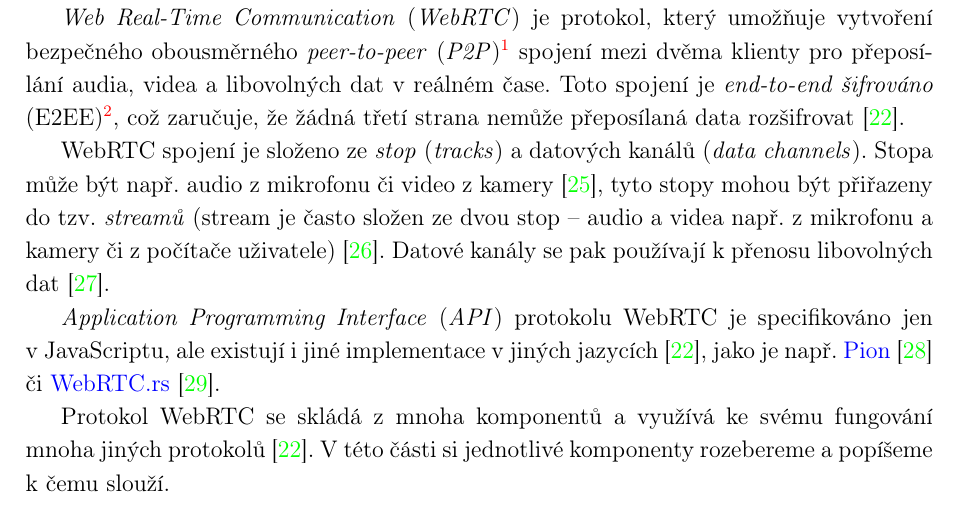
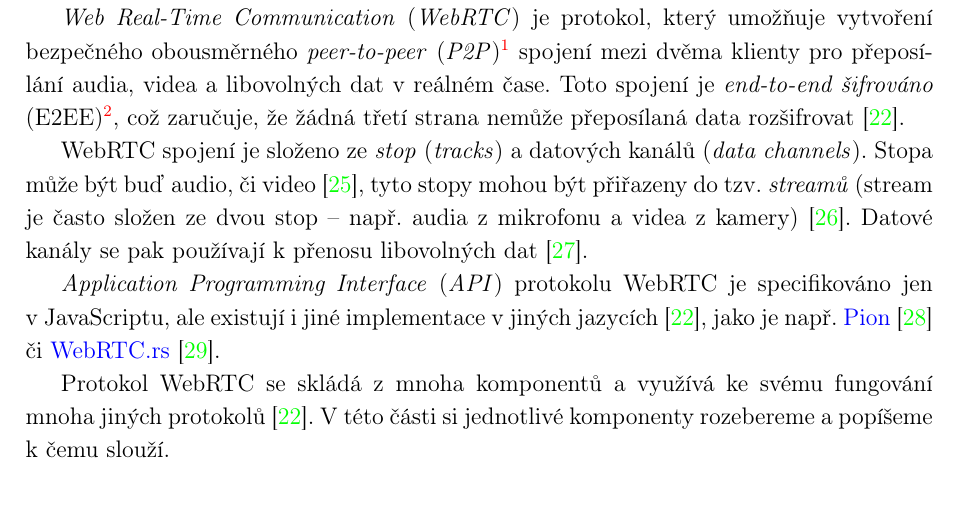
Before and after one commit to SimonBrandner/MatrixRTC-thesis, a LaTeX document (matrixRTC.tex, which reads sections/webrtc.tex): part of page 8 of 44, cut so that both start at the same text. Compiled offline with pdfLaTeX.

Commit message:
Make text more readable
Signed-off-by: Šimon Brandner <simon.bra.ag@gmail.com>

```diff
--- a/sections/webrtc.tex
+++ b/sections/webrtc.tex
@@ -18,12 +18,11 @@ uživatelé \cite{IBM-EndToEndEncryption}.}, což zaručuje, že žádná třet
 nemůže přeposílaná data rozšifrovat \cite{WebRTCForTheCurious}.
 
 WebRTC spojení je složeno ze \textit{stop} (\textit{tracks}) a datových kanálů
-(\textit{data channels}). Stopa může být např. audio z mikrofonu či video z
-kamery \cite{MDN-WebRTC-MediaStreamTrack}, tyto stopy mohou být přiřazeny do
-tzv. \textit{streamů} (stream je často složen ze dvou stop -- audio a videa
-např. z mikrofonu a kamery či z počítače
-uživatele)~\cite{MDN-WebRTC-MediaStream}. Datové kanály se pak používají k
-přenosu libovolných dat \cite{WebRTCORG-GettingStarted-DataChannels}.
+(\textit{data channels}). Stopa může být buď audio, či video
+\cite{MDN-WebRTC-MediaStreamTrack}, tyto stopy mohou být přiřazeny do tzv.
+\textit{streamů} (stream je často složen ze dvou stop -- např. audia z mikrofonu
+a videa z kamery)~\cite{MDN-WebRTC-MediaStream}. Datové kanály se pak používají
+k přenosu libovolných dat \cite{WebRTCORG-GettingStarted-DataChannels}.
 
 \textit{Application Programming Interface} (\textit{API}) protokolu WebRTC je
 specifikováno jen v~JavaScriptu, ale existují i jiné implementace v jiných
```
